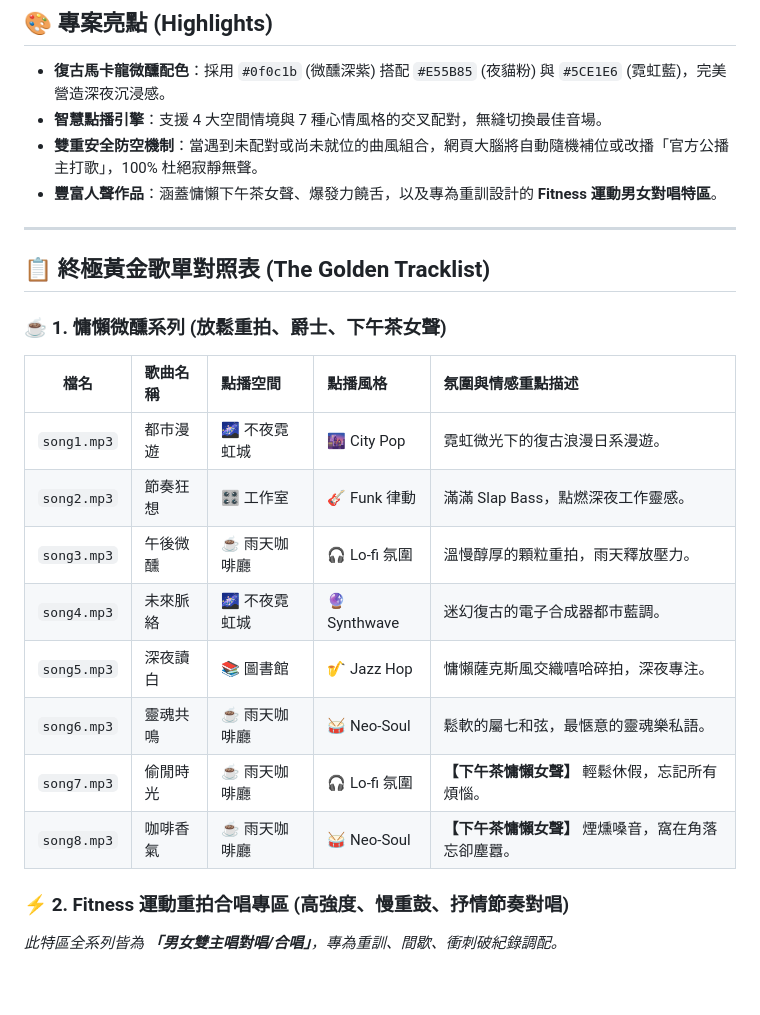
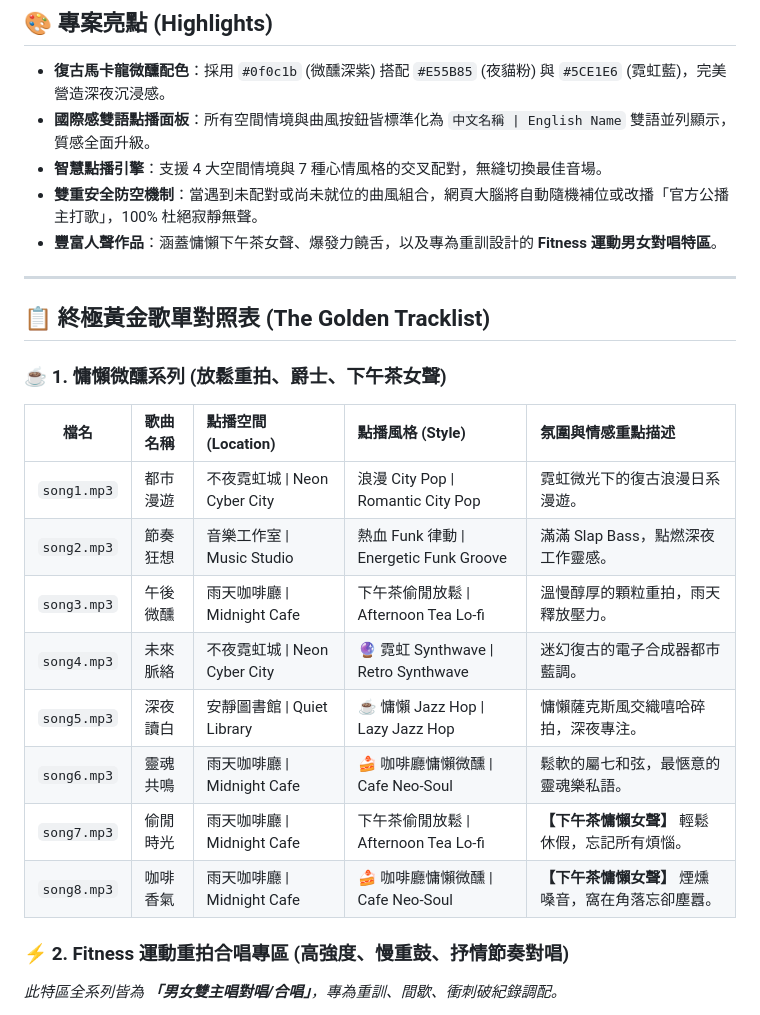
Before and after one commit to asinying-rgb/NIGHTCAT, a Markdown page: README.md, the part around one of its changes. Rendered like a GitHub page; blank space fills up the shorter version.

```diff
--- a/README.md
+++ b/README.md
@@ -8,6 +8,7 @@
 
 ## 🎨 專案亮點 (Highlights)
 * **復古馬卡龍微醺配色**：採用 `#0f0c1b` (微醺深紫) 搭配 `#E55B85` (夜貓粉) 與 `#5CE1E6` (霓虹藍)，完美營造深夜沉浸感。
+* **國際感雙語點播面板**：所有空間情境與曲風按鈕皆標準化為 `中文名稱 | English Name` 雙語並列顯示，質感全面升級。
 * **智慧點播引擎**：支援 4 大空間情境與 7 種心情風格的交叉配對，無縫切換最佳音場。
 * **雙重安全防空機制**：當遇到未配對或尚未就位的曲風組合，網頁大腦將自動隨機補位或改播「官方公播主打歌」，100% 杜絕寂靜無聲。
 * **豐富人聲作品**：涵蓋慵懶下午茶女聲、爆發力饒舌，以及專為重訓設計的 **Fitness 運動男女對唱特區**。
@@ -17,16 +18,16 @@
 ## 📋 終極黃金歌單對照表 (The Golden Tracklist)
 
 ### ☕ 1. 慵懶微醺系列 (放鬆重拍、爵士、下午茶女聲)
-| 檔名 | 歌曲名稱 | 點播空間 | 點播風格 | 氛圍與情感重點描述 |
+| 檔名 | 歌曲名稱 | 點播空間 (Location) | 點播風格 (Style) | 氛圍與情感重點描述 |
 | :---: | :--- | :--- | :--- | :--- |
-| `song1.mp3` | 都市漫遊 | 🌌 不夜霓虹城 | 🌆 City Pop | 霓虹微光下的復古浪漫日系漫遊。 |
-| `song2.mp3` | 節奏狂想 | 🎛️ 工作室 | 🎸 Funk 律動 | 滿滿 Slap Bass，點燃深夜工作靈感。 |
-| `song3.mp3` | 午後微醺 | ☕ 雨天咖啡廳 | 🎧 Lo-fi 氛圍 | 溫慢醇厚的顆粒重拍，雨天釋放壓力。 |
-| `song4.mp3` | 未來脈絡 | 🌌 不夜霓虹城 | 🔮 Synthwave | 迷幻復古的電子合成器都市藍調。 |
-| `song5.mp3` | 深夜讀白 | 📚 圖書館 | 🎷 Jazz Hop | 慵懶薩克斯風交織嘻哈碎拍，深夜專注。 |
-| `song6.mp3` | 靈魂共鳴 | ☕ 雨天咖啡廳 | 🥁 Neo-Soul | 鬆軟的屬七和弦，最愜意的靈魂樂私語。 |
-| `song7.mp3` | 偷閒時光 | ☕ 雨天咖啡廳 | 🎧 Lo-fi 氛圍 | **【下午茶慵懶女聲】** 輕鬆休假，忘記所有煩惱。 |
-| `song8.mp3` | 咖啡香氣 | ☕ 雨天咖啡廳 | 🥁 Neo-Soul | **【下午茶慵懶女聲】** 煙燻嗓音，窩在角落忘卻塵囂。 |
+| `song1.mp3` | 都市漫遊 | 不夜霓虹城 \| Neon Cyber City | 浪漫 City Pop \| Romantic City Pop | 霓虹微光下的復古浪漫日系漫遊。 |
+| `song2.mp3` | 節奏狂想 | 音樂工作室 \| Music Studio | 熱血 Funk 律動 \| Energetic Funk Groove | 滿滿 Slap Bass，點燃深夜工作靈感。 |
+| `song3.mp3` | 午後微醺 | 雨天咖啡廳 \| Midnight Cafe | 下午茶偷閒放鬆 \| Afternoon Tea Lo-fi | 溫慢醇厚的顆粒重拍，雨天釋放壓力。 |
+| `song4.mp3` | 未來脈絡 | 不夜霓虹城 \| Neon Cyber City | 🔮 霓虹 Synthwave \| Retro Synthwave | 迷幻復古的電子合成器都市藍調。 |
+| `song5.mp3` | 深夜讀白 | 安靜圖書館 \| Quiet Library | ☕ 慵懶 Jazz Hop \| Lazy Jazz Hop | 慵懶薩克斯風交織嘻哈碎拍，深夜專注。 |
+| `song6.mp3` | 靈魂共鳴 | 雨天咖啡廳 \| Midnight Cafe | 🍰 咖啡廳慵懶微醺 \| Cafe Neo-Soul | 鬆軟的屬七和弦，最愜意的靈魂樂私語。 |
+| `song7.mp3` | 偷閒時光 | 雨天咖啡廳 \| Midnight Cafe | 下午茶偷閒放鬆 \| Afternoon Tea Lo-fi | **【下午茶慵懶女聲】** 輕鬆休假，忘記所有煩惱。 |
+| `song8.mp3` | 咖啡香氣 | 雨天咖啡廳 \| Midnight Cafe | 🍰 咖啡廳慵懶微醺 \| Cafe Neo-Soul | **【下午茶慵懶女聲】** 煙燻嗓音，窩在角落忘卻塵囂。 |
 
 ### ⚡ 2. Fitness 運動重拍合唱專區 (高強度、慢重鼓、抒情節奏對唱)
 *此特區全系列皆為 **「男女雙主唱對唱/合唱」**，專為重訓、間歇、衝刺破紀錄調配。*
```
Also changed, not shown: other parts of README.md (+1 -28 lines).
